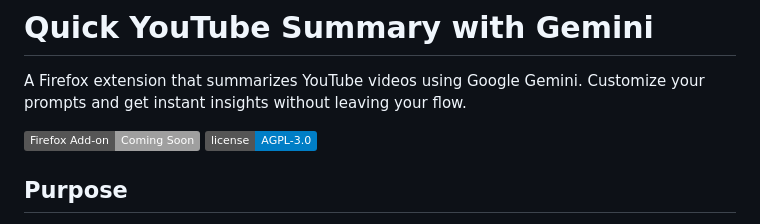
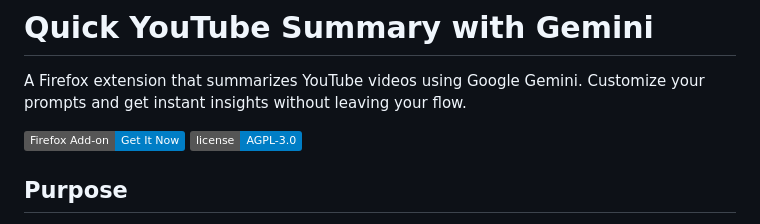
Before and after one commit to LabinatorSolutions/quick-youtube-summary-with-gemini, a Markdown page: README.md, the part around the change. Rendered like a GitHub page; badges without logos.

Commit message:
Update Firefox Add-on badge to 'Get It Now'

```diff
--- a/README.md
+++ b/README.md
@@ -2,7 +2,7 @@
 
 A Firefox extension that summarizes YouTube videos using Google Gemini. Customize your prompts and get instant insights without leaving your flow.
 
-[![Firefox Add-on](https://img.shields.io/badge/Firefox_Add--on-Coming_Soon-lightgrey.svg)](https://addons.mozilla.org/en-US/firefox/addon/quick-youtube-summary-with-gemini/)
+[![Firefox Add-on](https://img.shields.io/badge/Firefox_Add--on-Get_It_Now-blue.svg)](https://addons.mozilla.org/en-US/firefox/addon/quick-youtube-summary-with-gemini/)
 [![License](https://img.shields.io/badge/license-AGPL--3.0-blue.svg)](LICENSE)
 
 ## Purpose
```
